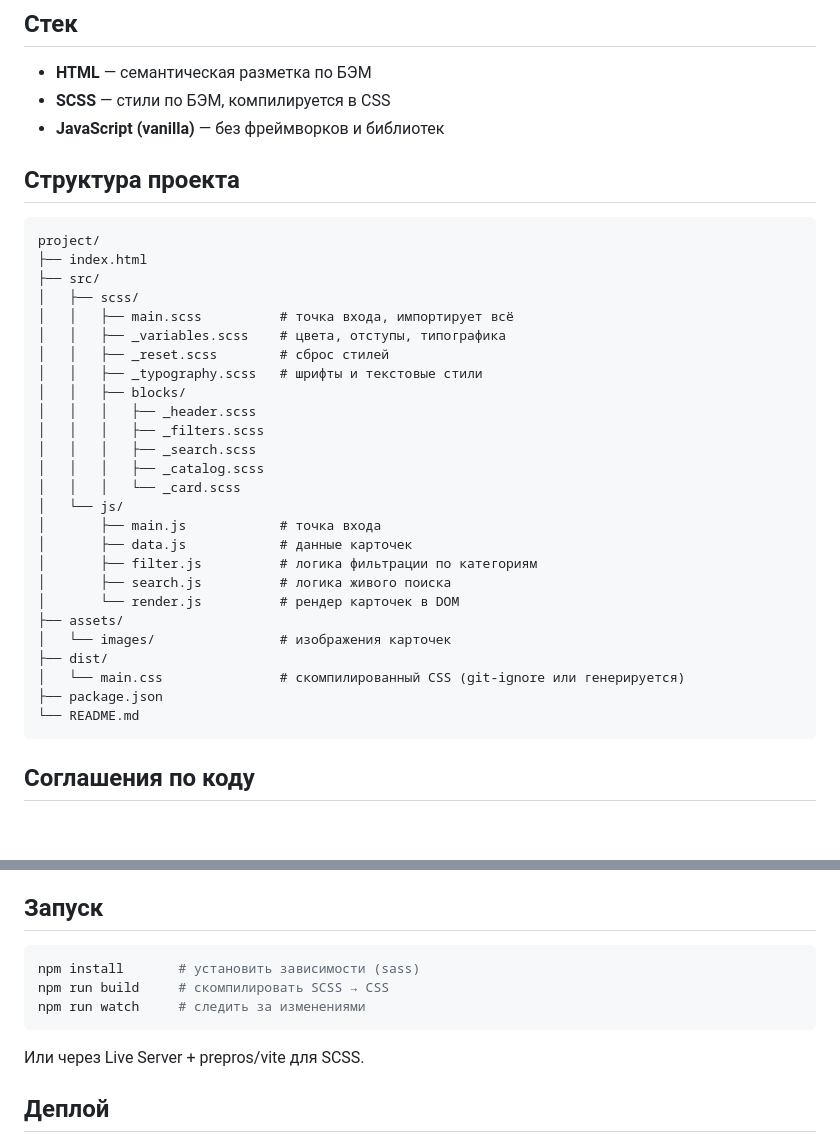
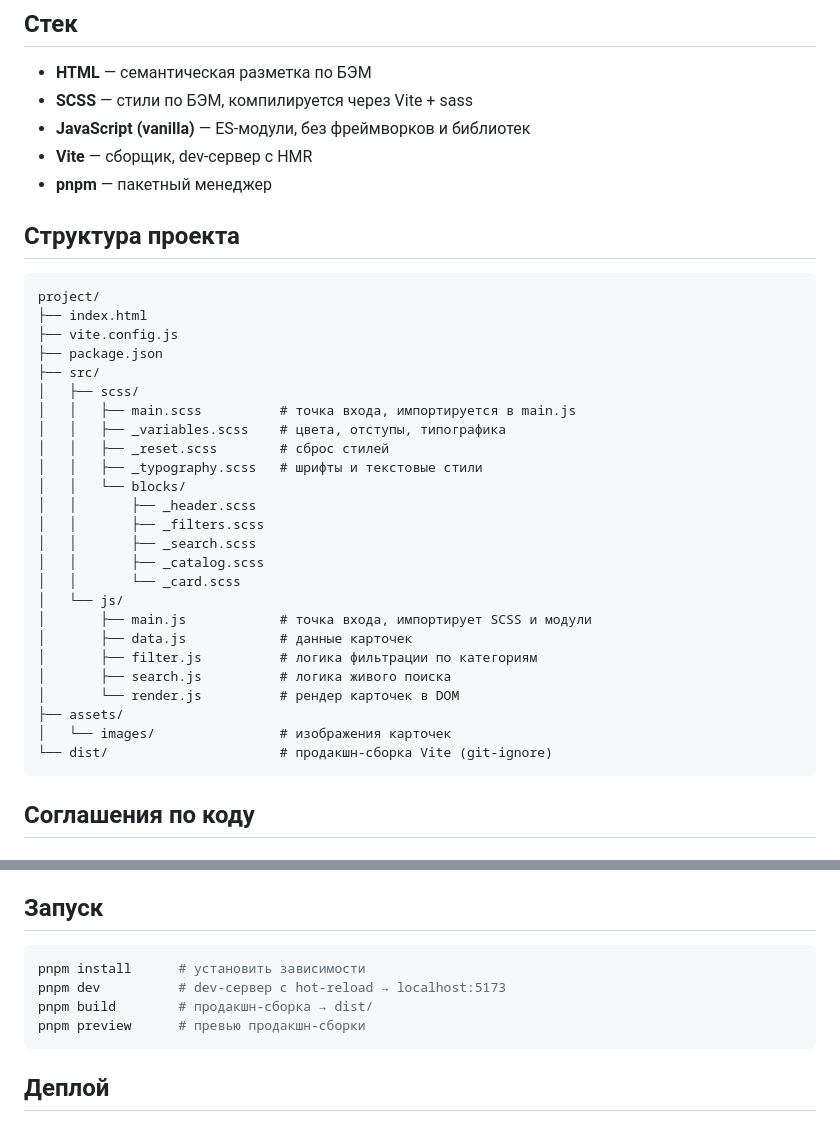
Before and after one commit to Ellanskii/online-courses-catalog, a Markdown page: CLAUDE.md, 2 parts joined by grey strips. Drawn GitHub-style; blank space fills up the shorter version.

Commit message:
chore: update project stack and structure in documentation

````diff
--- a/CLAUDE.md
+++ b/CLAUDE.md
@@ -8,38 +8,39 @@
 ## Стек
 
 - **HTML** — семантическая разметка по БЭМ
-- **SCSS** — стили по БЭМ, компилируется в CSS
-- **JavaScript (vanilla)** — без фреймворков и библиотек
+- **SCSS** — стили по БЭМ, компилируется через Vite + sass
+- **JavaScript (vanilla)** — ES-модули, без фреймворков и библиотек
+- **Vite** — сборщик, dev-сервер с HMR
+- **pnpm** — пакетный менеджер
 
 ## Структура проекта
 
 ```
 project/
 ├── index.html
+├── vite.config.js
+├── package.json
 ├── src/
 │   ├── scss/
-│   │   ├── main.scss          # точка входа, импортирует всё
+│   │   ├── main.scss          # точка входа, импортируется в main.js
 │   │   ├── _variables.scss    # цвета, отступы, типографика
 │   │   ├── _reset.scss        # сброс стилей
 │   │   ├── _typography.scss   # шрифты и текстовые стили
-│   │   ├── blocks/
-│   │   │   ├── _header.scss
-│   │   │   ├── _filters.scss
-│   │   │   ├── _search.scss
-│   │   │   ├── _catalog.scss
-│   │   │   └── _card.scss
+│   │   └── blocks/
+│   │       ├── _header.scss
+│   │       ├── _filters.scss
+│   │       ├── _search.scss
+│   │       ├── _catalog.scss
+│   │       └── _card.scss
 │   └── js/
-│       ├── main.js            # точка входа
+│       ├── main.js            # точка входа, импортирует SCSS и модули
 │       ├── data.js            # данные карточек
 │       ├── filter.js          # логика фильтрации по категориям
 │       ├── search.js          # логика живого поиска
 │       └── render.js          # рендер карточек в DOM
 ├── assets/
 │   └── images/                # изображения карточек
-├── dist/
-│   └── main.css               # скомпилированный CSS (git-ignore или генерируется)
-├── package.json
-└── README.md
+└── dist/                      # продакшн-сборка Vite (git-ignore)
 ```
 
 ## Соглашения по коду
@@ -118,12 +119,11 @@ project/
 ## Запуск
 
 ```bash
-npm install       # установить зависимости (sass)
-npm run build     # скомпилировать SCSS → CSS
-npm run watch     # следить за изменениями
+pnpm install      # установить зависимости
+pnpm dev          # dev-сервер с hot-reload → localhost:5173
+pnpm build        # продакшн-сборка → dist/
+pnpm preview      # превью продакшн-сборки
 ```
-
-Или через Live Server + prepros/vite для SCSS.
 
 ## Деплой
 
````
